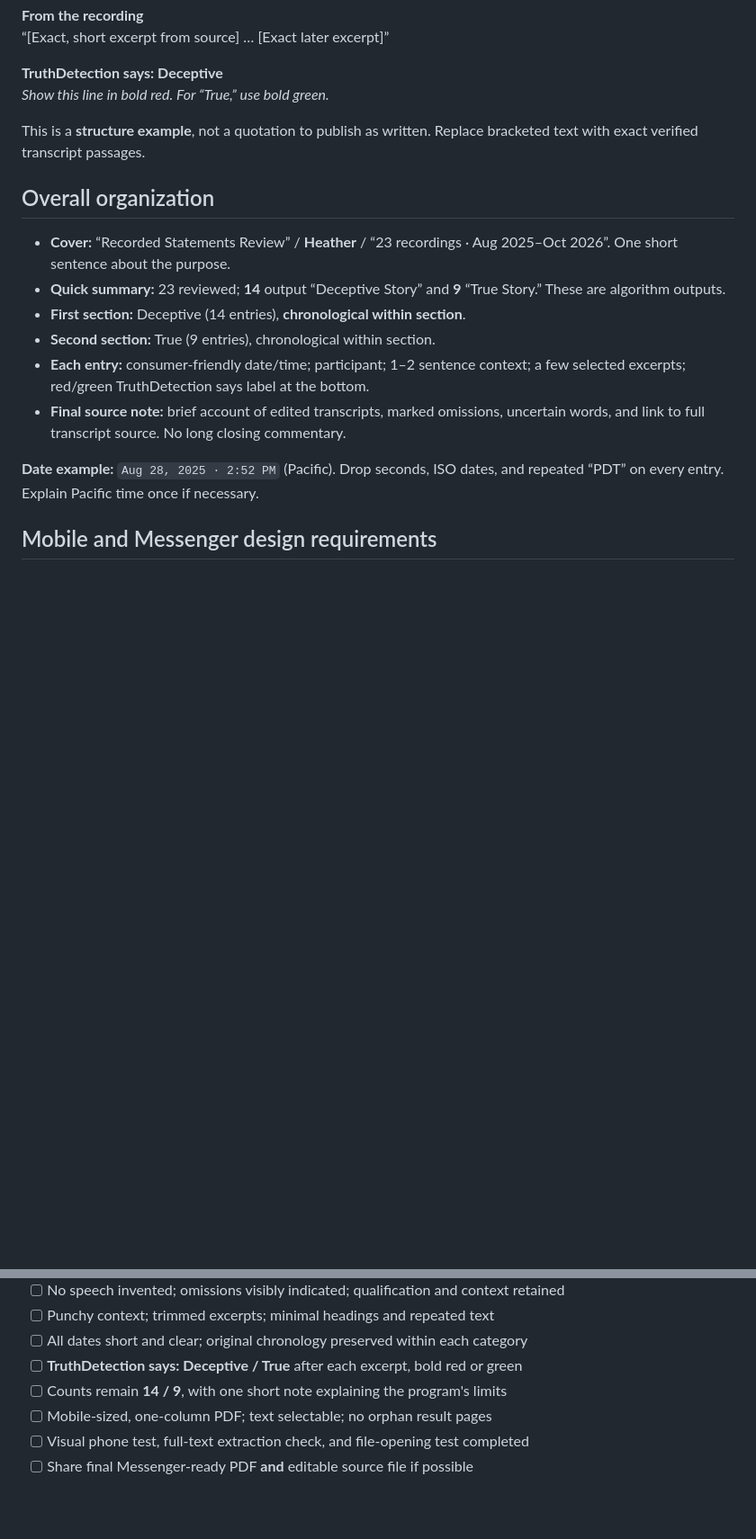
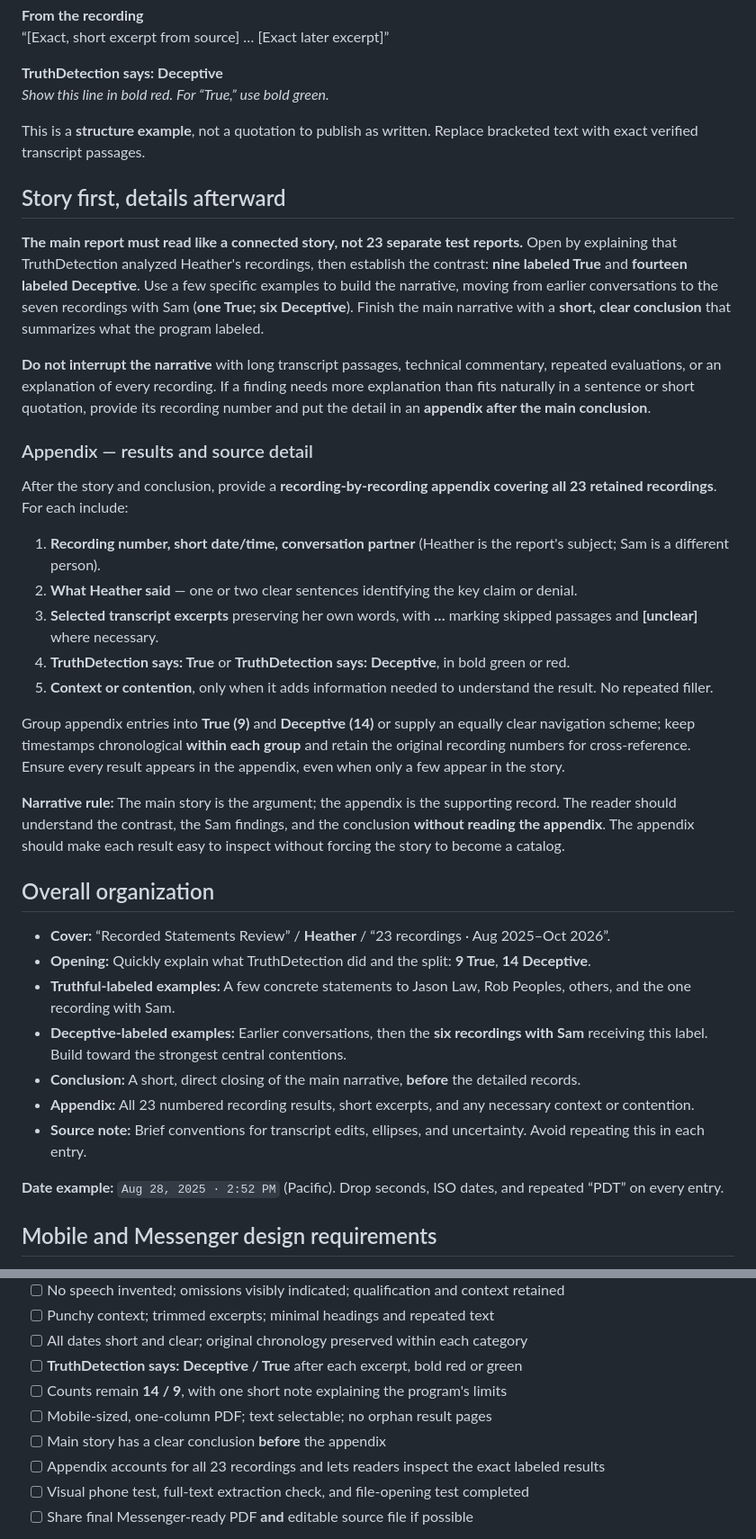
Before and after one commit to BestNameYet/IssueStack-, a Markdown page: workspaces/audio-deception-comparison/MAKER_HANDOFF.md, 2 parts joined by grey strips. Shown at 90% size. Rendered like a GitHub page; blank space fills up the shorter version.

Commit message:
Structure Heather maker brief as narrative with conclusion followed by detailed results appendix

```diff
--- a/workspaces/audio-deception-comparison/MAKER_HANDOFF.md
+++ b/workspaces/audio-deception-comparison/MAKER_HANDOFF.md
@@ -65,16 +65,37 @@ You say you saw Marland's brother and helped with food and supplies.
 
 This is a **structure example**, not a quotation to publish as written. Replace bracketed text with exact verified transcript passages.
 
+## Story first, details afterward
+
+**The main report must read like a connected story, not 23 separate test reports.** Open by explaining that TruthDetection analyzed Heather's recordings, then establish the contrast: **nine labeled True** and **fourteen labeled Deceptive**. Use a few specific examples to build the narrative, moving from earlier conversations to the seven recordings with Sam (**one True; six Deceptive**). Finish the main narrative with a **short, clear conclusion** that summarizes what the program labeled.
+
+**Do not interrupt the narrative** with long transcript passages, technical commentary, repeated evaluations, or an explanation of every recording. If a finding needs more explanation than fits naturally in a sentence or short quotation, provide its recording number and put the detail in an **appendix after the main conclusion**.
+
+### Appendix — results and source detail
+
+After the story and conclusion, provide a **recording-by-recording appendix covering all 23 retained recordings**. For each include:
+
+1. **Recording number, short date/time, conversation partner** (Heather is the report's subject; Sam is a different person).
+2. **What Heather said** — one or two clear sentences identifying the key claim or denial.
+3. **Selected transcript excerpts** preserving her own words, with **…** marking skipped passages and **[unclear]** where necessary.
+4. **TruthDetection says: True** or **TruthDetection says: Deceptive**, in bold green or red.
+5. **Context or contention**, only when it adds information needed to understand the result. No repeated filler.
+
+Group appendix entries into **True (9)** and **Deceptive (14)** or supply an equally clear navigation scheme; keep timestamps chronological **within each group** and retain the original recording numbers for cross-reference. Ensure every result appears in the appendix, even when only a few appear in the story.
+
+**Narrative rule:** The main story is the argument; the appendix is the supporting record. The reader should understand the contrast, the Sam findings, and the conclusion **without reading the appendix**. The appendix should make each result easy to inspect without forcing the story to become a catalog.
+
 ## Overall organization
 
-- **Cover:** “Recorded Statements Review” / **Heather** / “23 recordings · Aug 2025–Oct 2026”. One short sentence about the purpose.
-- **Quick summary:** 23 reviewed; **14** output “Deceptive Story” and **9** “True Story.” These are algorithm outputs.
-- **First section:** Deceptive (14 entries), **chronological within section**.
-- **Second section:** True (9 entries), chronological within section.
-- **Each entry:** consumer-friendly date/time; participant; 1–2 sentence context; a few selected excerpts; red/green TruthDetection says label at the bottom.
-- **Final source note:** brief account of edited transcripts, marked omissions, uncertain words, and link to full transcript source. No long closing commentary.
+- **Cover:** “Recorded Statements Review” / **Heather** / “23 recordings · Aug 2025–Oct 2026”.
+- **Opening:** Quickly explain what TruthDetection did and the split: **9 True**, **14 Deceptive**.
+- **Truthful-labeled examples:** A few concrete statements to Jason Law, Rob Peoples, others, and the one recording with Sam.
+- **Deceptive-labeled examples:** Earlier conversations, then the **six recordings with Sam** receiving this label. Build toward the strongest central contentions.
+- **Conclusion:** A short, direct closing of the main narrative, **before** the detailed records.
+- **Appendix:** All 23 numbered recording results, short excerpts, and any necessary context or contention.
+- **Source note:** Brief conventions for transcript edits, ellipses, and uncertainty. Avoid repeating this in each entry.
 
-**Date example:** `Aug 28, 2025 · 2:52 PM` (Pacific). Drop seconds, ISO dates, and repeated “PDT” on every entry. Explain Pacific time once if necessary.
+**Date example:** `Aug 28, 2025 · 2:52 PM` (Pacific). Drop seconds, ISO dates, and repeated “PDT” on every entry.
 
 ## Mobile and Messenger design requirements
 
@@ -103,6 +124,8 @@ The clearest disputed narratives are **#1**, **#4**, and **#17–23**. They incl
 - [ ] **TruthDetection says: Deceptive / True** after each excerpt, bold red or green
 - [ ] Counts remain **14 / 9**, with one short note explaining the program's limits
 - [ ] Mobile-sized, one-column PDF; text selectable; no orphan result pages
+- [ ] Main story has a clear conclusion **before** the appendix
+- [ ] Appendix accounts for all 23 recordings and lets readers inspect the exact labeled results
 - [ ] Visual phone test, full-text extraction check, and file-opening test completed
 - [ ] Share final Messenger-ready PDF **and** editable source file if possible
 
```
